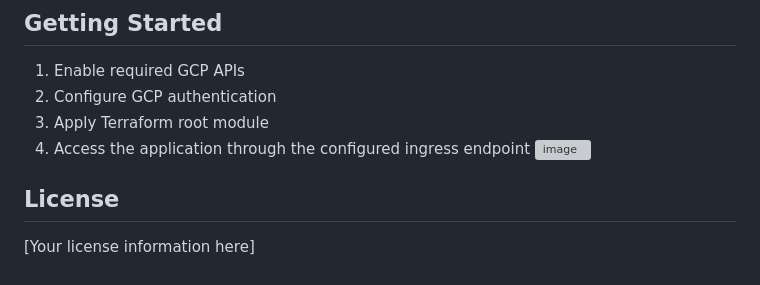
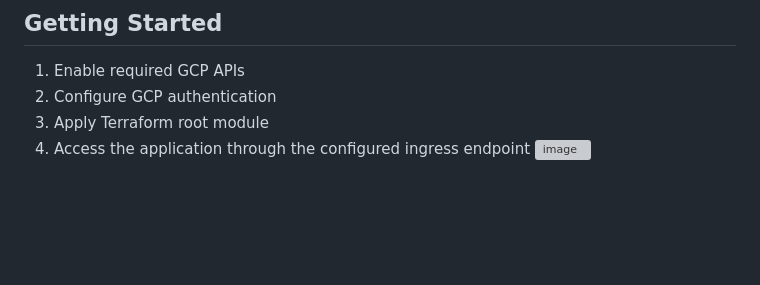
Before and after one commit to elemen0p/ecommerce-app, a Markdown page: README.md, the part around the change. Drawn GitHub-style; blank space fills up the shorter version; grey boxes are pictures that could not be loaded.

```diff
--- a/README.md
+++ b/README.md
@@ -162,7 +162,3 @@ spec:
 3. Apply Terraform root module
 4. Access the application through the configured ingress endpoint
 ![image](https://github.com/user-attachments/assets/04658159-5cb6-4076-be88-e4352e721580)
-
-## License
-
-[Your license information here]
```
